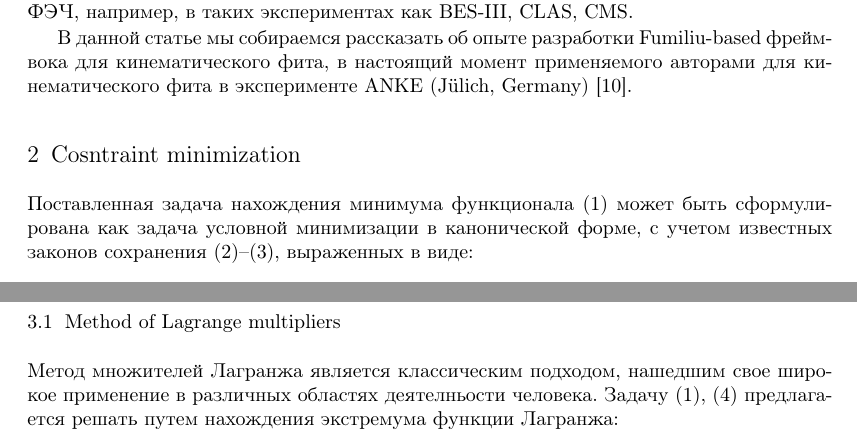
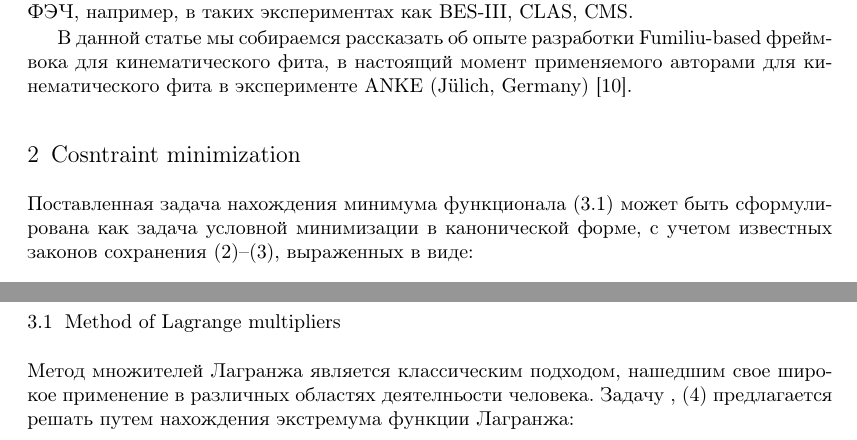
Before and after one commit to CantaTronic/ayss-18, a LaTeX document (main.tex, which reads LagrMult.tex): two parts of page 2 of 7, joined at a grey line, cut so that both start at the same text. Compiled offline with pdfLaTeX.

Commit message:
Coorrect eqref-s

```diff
--- a/LagrMult.tex
+++ b/LagrMult.tex
@@ -9,7 +9,7 @@
 % \item Still the most widely used method for kinematic fitting, see e.\,g.\ KWFIT package \texttt{http://www.phys.ufl.edu/\textasciitilde{}avery/kwfit/}.
 % \end{itemize}
 
-Метод множителей Лагранжа является классическим подходом, нашедшим свое широкое применение в различных областях деятелньости человека. Задачу (1), (4) предлагается решать путем нахождения экстремума функции Лагранжа:
+Метод множителей Лагранжа является классическим подходом, нашедшим свое широкое применение в различных областях деятелньости человека. Задачу \label{track_fit}, \eqref{eq:constr} предлагается решать путем нахождения экстремума функции Лагранжа:
 \begin{equation}
  \label{lagr}
  L_j(P^j, \lambda^j) = F(P^j, \hat{c}_i^j) + \sum_k \lambda^j_k \varphi_k(P^j),
```
